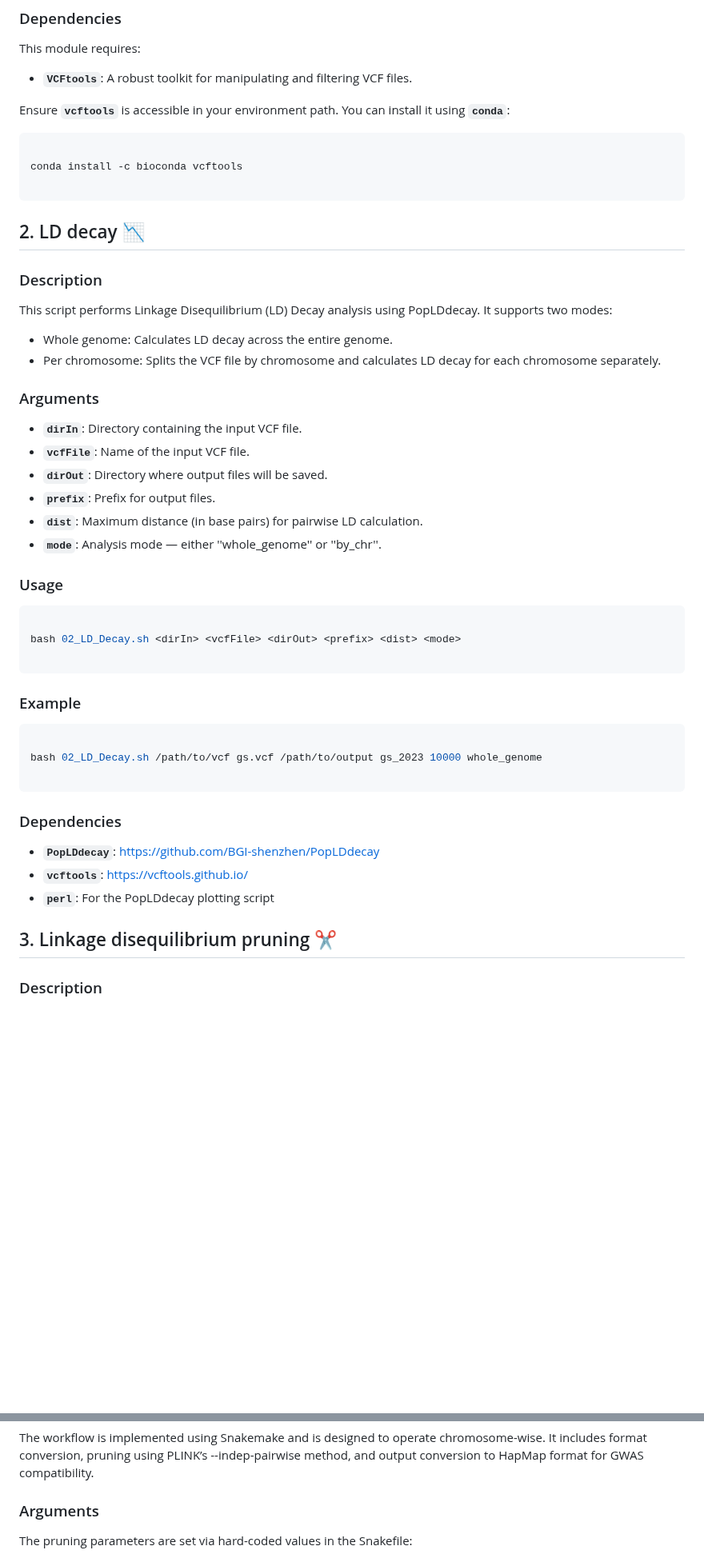
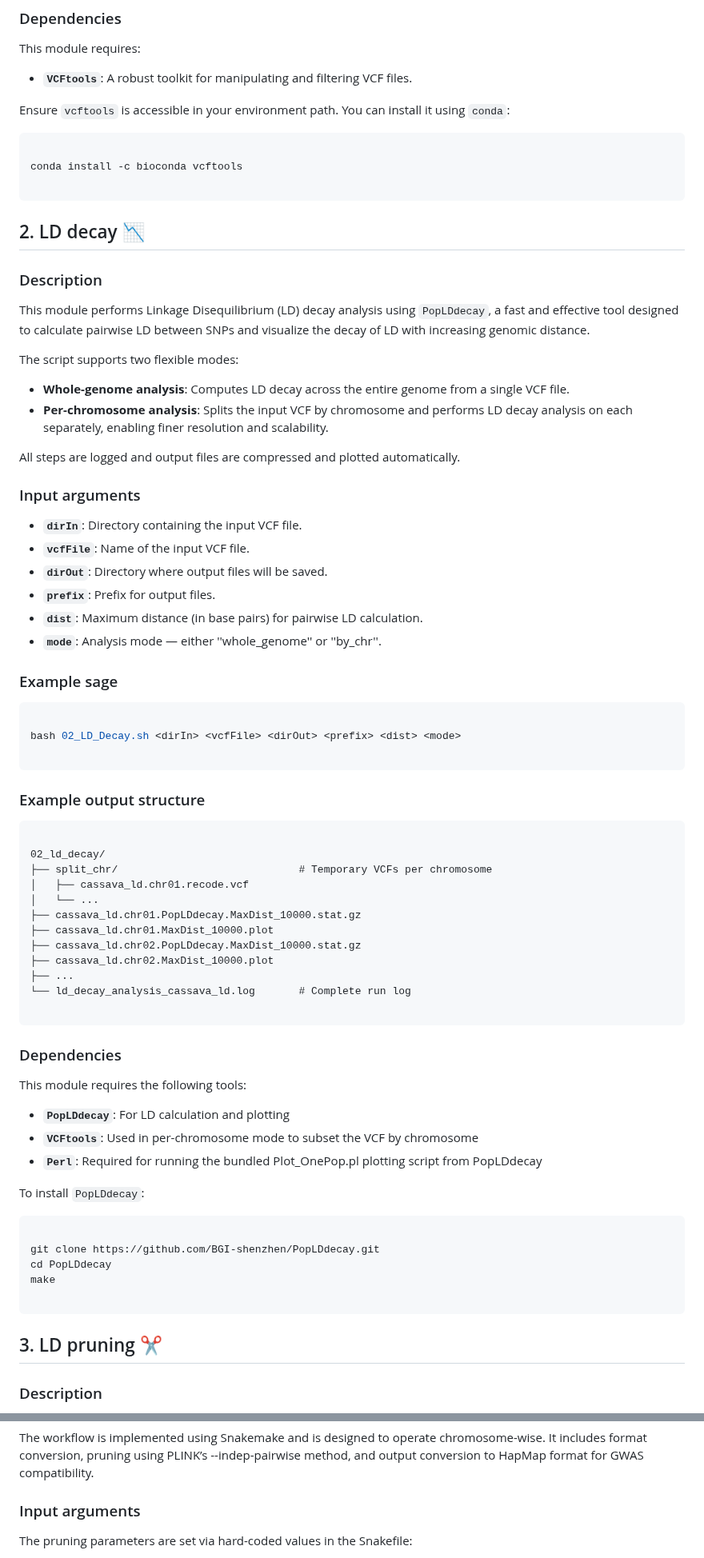
Before and after one commit to vianeyBE/CassBio.GWAS_Pipeline, a Markdown page: README.md, 2 parts joined by grey strips. Shown at 80% size. Drawn GitHub-style; blank space fills up the shorter version.

Commit message:
Change in LD decay section

````diff
--- a/README.md
+++ b/README.md
@@ -111,7 +114,7 @@ This module requires:
 
 - **`VCFtools`**: A robust toolkit for manipulating and filtering VCF files.
 
-Ensure **`vcftools`** is accessible in your environment path. You can install it using **`conda`**:
+Ensure `vcftools` is accessible in your environment path. You can install it using `conda`:
 
 ``` sh
 
@@ -127,11 +130,15 @@ conda install -c bioconda vcftools
 
 ### Description
 
-This script performs Linkage Disequilibrium (LD) Decay analysis using PopLDdecay. It supports two modes:
-- Whole genome: Calculates LD decay across the entire genome.
-- Per chromosome: Splits the VCF file by chromosome and calculates LD decay for each chromosome separately.
+This module performs Linkage Disequilibrium (LD) decay analysis using `PopLDdecay`, a fast and effective tool designed to calculate pairwise LD between SNPs and visualize the decay of LD with increasing genomic distance.
 
-### Arguments
+The script supports two flexible modes:
+- **Whole-genome analysis**: Computes LD decay across the entire genome from a single VCF file.
+- **Per-chromosome analysis**: Splits the input VCF by chromosome and performs LD decay analysis on each separately, enabling finer resolution and scalability.
+
+All steps are logged and output files are compressed and plotted automatically.
+
+### Input arguments
 
 - **`dirIn`**: Directory containing the input VCF file.
 - **`vcfFile`**: Name of the input VCF file.
@@ -140,7 +147,7 @@ This script performs Linkage Disequilibrium (LD) Decay analysis using PopLDdecay
 - **`dist`**: Maximum distance (in base pairs) for pairwise LD calculation.
 - **`mode`**: Analysis mode — either ''whole_genome'' or ''by_chr''.
 
-### Usage
+### Example sage
 
 ```sh
 
@@ -148,27 +155,46 @@ bash 02_LD_Decay.sh <dirIn> <vcfFile> <dirOut> <prefix> <dist> <mode>
 
 ```
 
-### Example
+### Example output structure
 
-```sh
+``` markdown
 
-bash 02_LD_Decay.sh /path/to/vcf gs.vcf /path/to/output gs_2023 10000 whole_genome
+02_ld_decay/
+├── split_chr/                             # Temporary VCFs per chromosome
+│   ├── cassava_ld.chr01.recode.vcf
+│   └── ...
+├── cassava_ld.chr01.PopLDdecay.MaxDist_10000.stat.gz
+├── cassava_ld.chr01.MaxDist_10000.plot
+├── cassava_ld.chr02.PopLDdecay.MaxDist_10000.stat.gz
+├── cassava_ld.chr02.MaxDist_10000.plot
+├── ...
+└── ld_decay_analysis_cassava_ld.log       # Complete run log
 
 ```
 
 ### Dependencies
 
-- **`PopLDdecay`**: https://github.com/BGI-shenzhen/PopLDdecay
-- **`vcftools`**: https://vcftools.github.io/
-- **`perl`**: For the PopLDdecay plotting script
+This module requires the following tools:
+
+- **`PopLDdecay`**: For LD calculation and plotting
+- **`VCFtools`**: Used in per-chromosome mode to subset the VCF by chromosome
+- **`Perl`**: Required for running the bundled Plot_OnePop.pl plotting script from PopLDdecay
+
+To install `PopLDdecay`:
+
+```sh
+
+git clone https://github.com/BGI-shenzhen/PopLDdecay.git
+cd PopLDdecay
+make
+
+```
 
 
 
 
 
-
-
-## 3. Linkage disequilibrium pruning ✂️
+## 3. LD pruning ✂️
 
 ### Description
 
@@ -176,7 +202,7 @@ This module performs linkage disequilibrium (LD) pruning to reduce the number of
 
 The workflow is implemented using Snakemake and is designed to operate chromosome-wise. It includes format conversion, pruning using PLINK’s --indep-pairwise method, and output conversion to HapMap format for GWAS compatibility.
 
-### Arguments
+### Input arguments
 
 The pruning parameters are set via hard-coded values in the Snakefile:
 
````
Also changed, not shown: other parts of README.md (+18 -15 lines).
